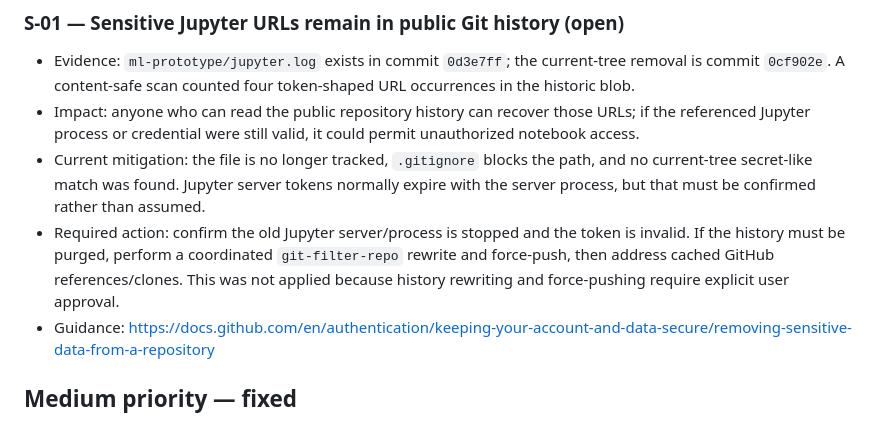
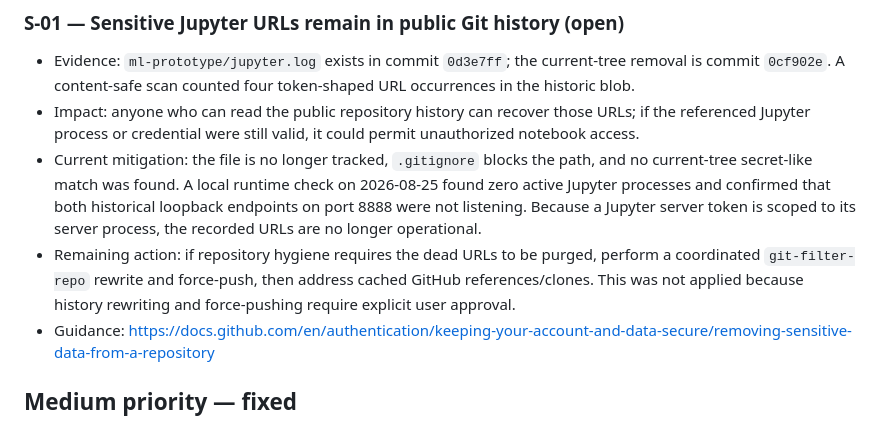
Before and after one commit to PheNOm004/workout-tracker, a Markdown page: security_best_practices_report.md, the part around the change. GitHub-like rendering.

```diff
--- a/security_best_practices_report.md
+++ b/security_best_practices_report.md
@@ -28,12 +28,12 @@ None found.
 - Impact: anyone who can read the public repository history can recover those URLs; if the referenced
   Jupyter process or credential were still valid, it could permit unauthorized notebook access.
 - Current mitigation: the file is no longer tracked, `.gitignore` blocks the path, and no current-tree
-  secret-like match was found. Jupyter server tokens normally expire with the server process, but that
-  must be confirmed rather than assumed.
-- Required action: confirm the old Jupyter server/process is stopped and the token is invalid. If the
-  history must be purged, perform a coordinated `git-filter-repo` rewrite and force-push, then address
-  cached GitHub references/clones. This was not applied because history rewriting and force-pushing
-  require explicit user approval.
+  secret-like match was found. A local runtime check on 2026-08-25 found zero active Jupyter processes
+  and confirmed that both historical loopback endpoints on port 8888 were not listening. Because a
+  Jupyter server token is scoped to its server process, the recorded URLs are no longer operational.
+- Remaining action: if repository hygiene requires the dead URLs to be purged, perform a coordinated
+  `git-filter-repo` rewrite and force-push, then address cached GitHub references/clones. This was not
+  applied because history rewriting and force-pushing require explicit user approval.
 - Guidance: https://docs.github.com/en/authentication/keeping-your-account-and-data-secure/removing-sensitive-data-from-a-repository
 
 ## Medium priority — fixed
```
Also changed, not shown: docs/optimization-audit-2026-08-25.md (+3 -1 lines).
